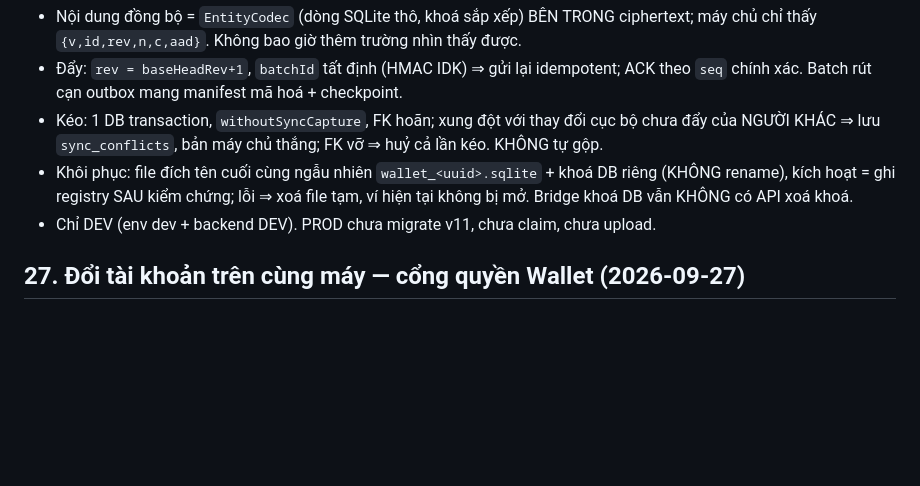
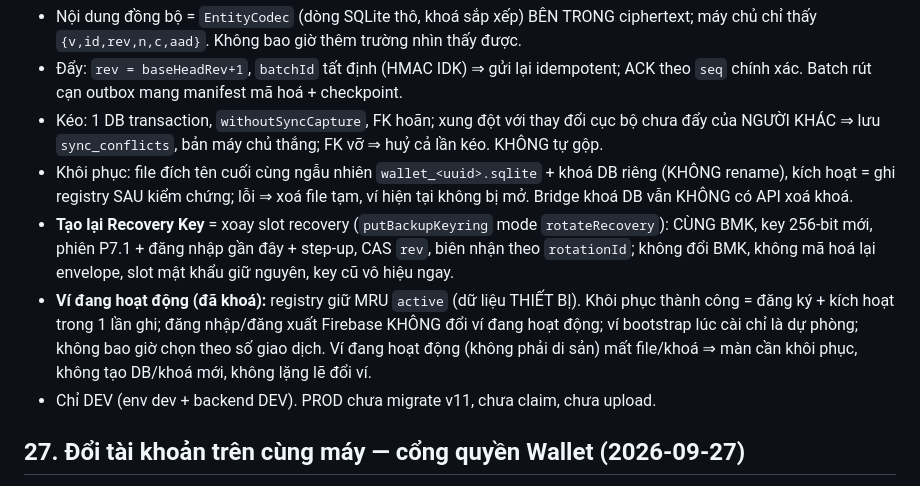
Before and after one commit to diennguyendhv/Vi-Nha-Minh, a Markdown page: CLAUDE.md, the part around the change. GitHub-like rendering; blank space fills up the shorter version.

```diff
--- a/CLAUDE.md
+++ b/CLAUDE.md
@@ -190,6 +190,8 @@ Mã hoá DB cục bộ: **ĐÃ LÀM (2026-09-26, SQLCipher 4.18 + khoá mỗi v
 - Đẩy: `rev = baseHeadRev+1`, `batchId` tất định (HMAC IDK) ⇒ gửi lại idempotent; ACK theo `seq` chính xác. Batch rút cạn outbox mang manifest mã hoá + checkpoint.
 - Kéo: 1 DB transaction, `withoutSyncCapture`, FK hoãn; xung đột với thay đổi cục bộ chưa đẩy của NGƯỜI KHÁC ⇒ lưu `sync_conflicts`, bản máy chủ thắng; FK vỡ ⇒ huỷ cả lần kéo. KHÔNG tự gộp.
 - Khôi phục: file đích tên cuối cùng ngẫu nhiên `wallet_<uuid>.sqlite` + khoá DB riêng (KHÔNG rename), kích hoạt = ghi registry SAU kiểm chứng; lỗi ⇒ xoá file tạm, ví hiện tại không bị mở. Bridge khoá DB vẫn KHÔNG có API xoá khoá.
+- **Tạo lại Recovery Key** = xoay slot recovery (`putBackupKeyring` mode `rotateRecovery`): CÙNG BMK, key 256-bit mới, phiên P7.1 + đăng nhập gần đây + step-up, CAS `rev`, biên nhận theo `rotationId`; không đổi BMK, không mã hoá lại envelope, slot mật khẩu giữ nguyên, key cũ vô hiệu ngay.
+- **Ví đang hoạt động (đã khoá):** registry giữ MRU `active` (dữ liệu THIẾT BỊ). Khôi phục thành công = đăng ký + kích hoạt trong 1 lần ghi; đăng nhập/đăng xuất Firebase KHÔNG đổi ví đang hoạt động; ví bootstrap lúc cài chỉ là dự phòng; không bao giờ chọn theo số giao dịch. Ví đang hoạt động (không phải di sản) mất file/khoá ⇒ màn cần khôi phục, không tạo DB/khoá mới, không lặng lẽ đổi ví.
 - Chỉ DEV (env dev + backend DEV). PROD chưa migrate v11, chưa claim, chưa upload.
 
 ## 27. Đổi tài khoản trên cùng máy — cổng quyền Wallet (2026-09-27)
```
Also changed, not shown: docs/current-project-state.md (+1 -1 lines), docs/p8-cloud-backup-architecture.md (+17 -3 lines).
